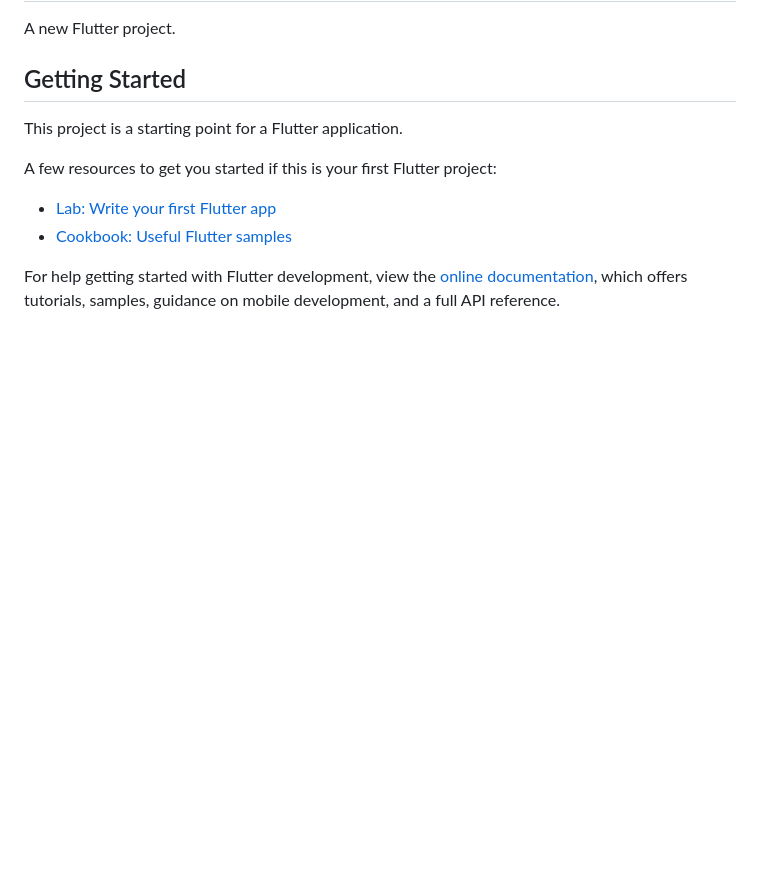
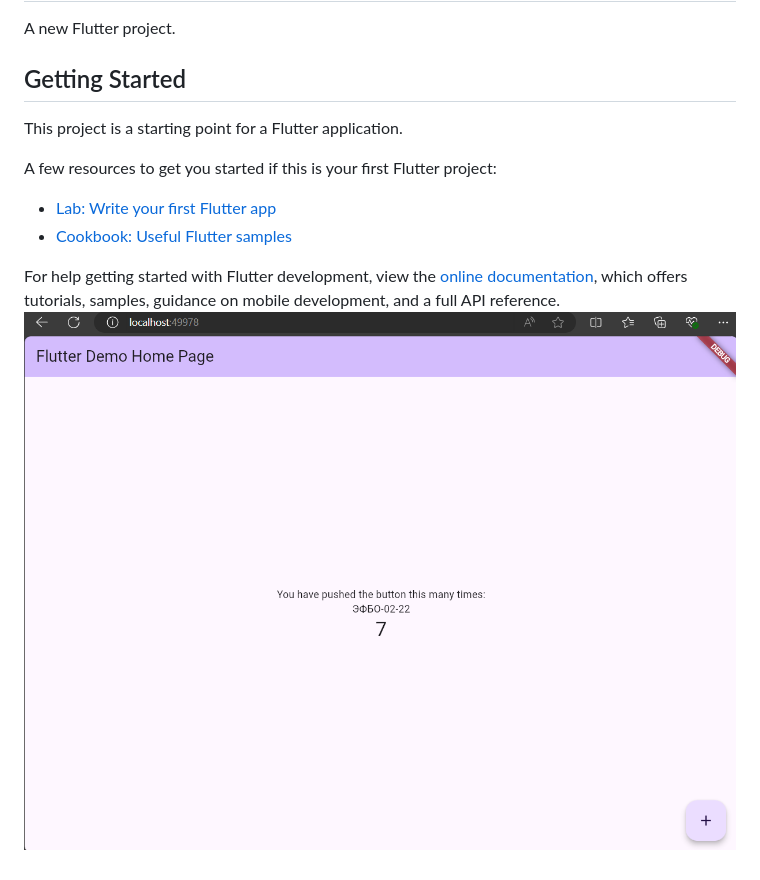
Before and after one commit to Dhageu/ks, a Markdown page: README.md, the part around the change. GitHub-like rendering; pictures changed too: 1.png (added); blank space fills up the shorter version.

Commit message:
Добавил скриншот программы и удалил папку ks

```diff
--- a/README.md
+++ b/README.md
@@ -14,3 +14,4 @@ A few resources to get you started if this is your first Flutter project:
 For help getting started with Flutter development, view the
 [online documentation](https://docs.flutter.dev/), which offers tutorials,
 samples, guidance on mobile development, and a full API reference.
+![alt text](1.png)
```
